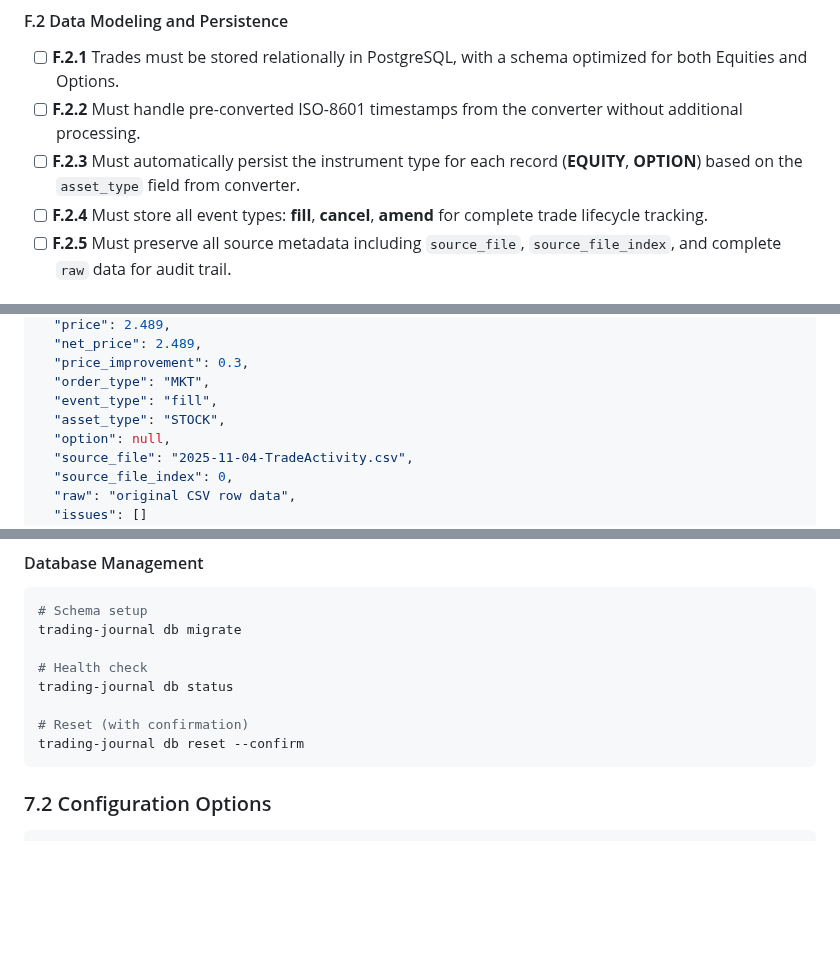
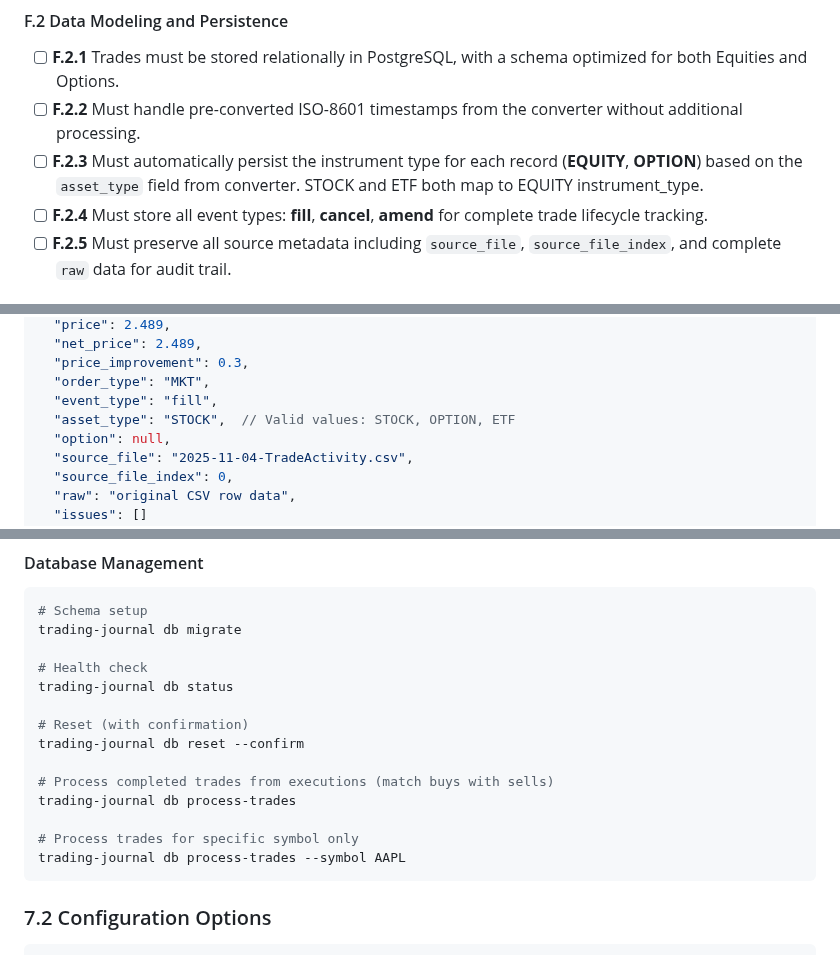
Before and after one commit to EricBell/trading-journal, a Markdown page: PRD.md, 3 parts joined by grey strips. GitHub-like rendering; blank space fills up the shorter version.

````diff
--- a/PRD.md
+++ b/PRD.md
@@ -85,7 +85,7 @@ The primary input is **NDJSON files** created by the existing Schwab CSV convert
 
 - [ ] **F.2.1** Trades must be stored relationally in PostgreSQL, with a schema optimized for both Equities and Options.
 - [ ] **F.2.2** Must handle pre-converted ISO-8601 timestamps from the converter without additional processing.
-- [ ] **F.2.3** Must automatically persist the instrument type for each record (**EQUITY**, **OPTION**) based on the `asset_type` field from converter.
+- [ ] **F.2.3** Must automatically persist the instrument type for each record (**EQUITY**, **OPTION**) based on the `asset_type` field from converter. STOCK and ETF both map to EQUITY instrument_type.
 - [ ] **F.2.4** Must store all event types: **fill**, **cancel**, **amend** for complete trade lifecycle tracking.
 - [ ] **F.2.5** Must preserve all source metadata including `source_file`, `source_file_index`, and complete `raw` data for audit trail.
 
@@ -189,7 +189,7 @@ The input is NDJSON from the existing Schwab converter. Each line represents a t
   "price_improvement": 0.3,
   "order_type": "MKT",
   "event_type": "fill",
-  "asset_type": "STOCK",
+  "asset_type": "STOCK",  // Valid values: STOCK, OPTION, ETF
   "option": null,
   "source_file": "2025-11-04-TradeActivity.csv",
   "source_file_index": 0,
@@ -611,6 +658,12 @@ trading-journal db status
 
 # Reset (with confirmation)
 trading-journal db reset --confirm
+
+# Process completed trades from executions (match buys with sells)
+trading-journal db process-trades
+
+# Process trades for specific symbol only
+trading-journal db process-trades --symbol AAPL
 ```
 
 ### 7.2 Configuration Options
````
Also changed, not shown: other parts of PRD.md (+51 -4 lines), CLAUDE.md (+74 -15 lines), tasks.md (+41 -32 lines).
